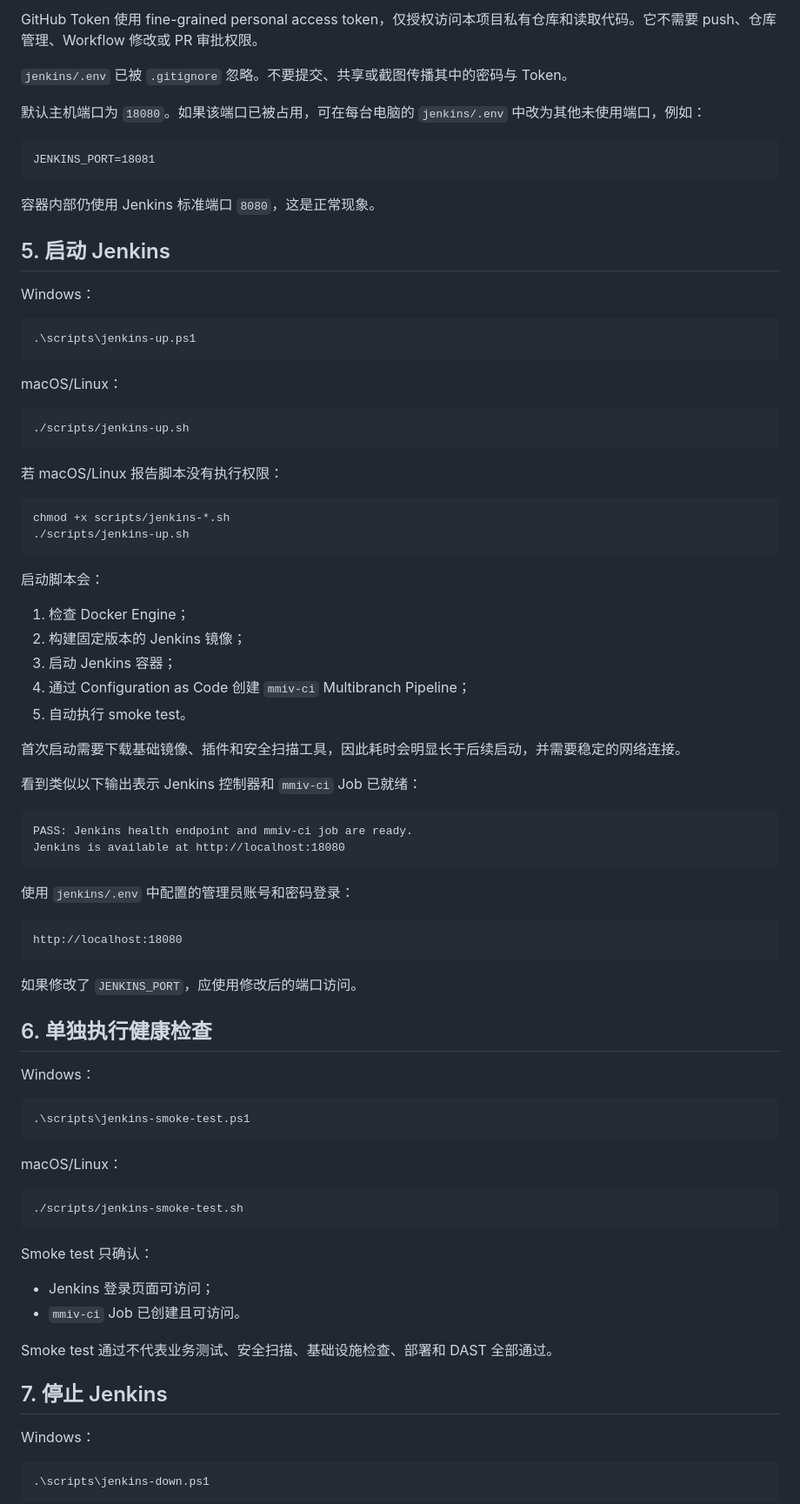
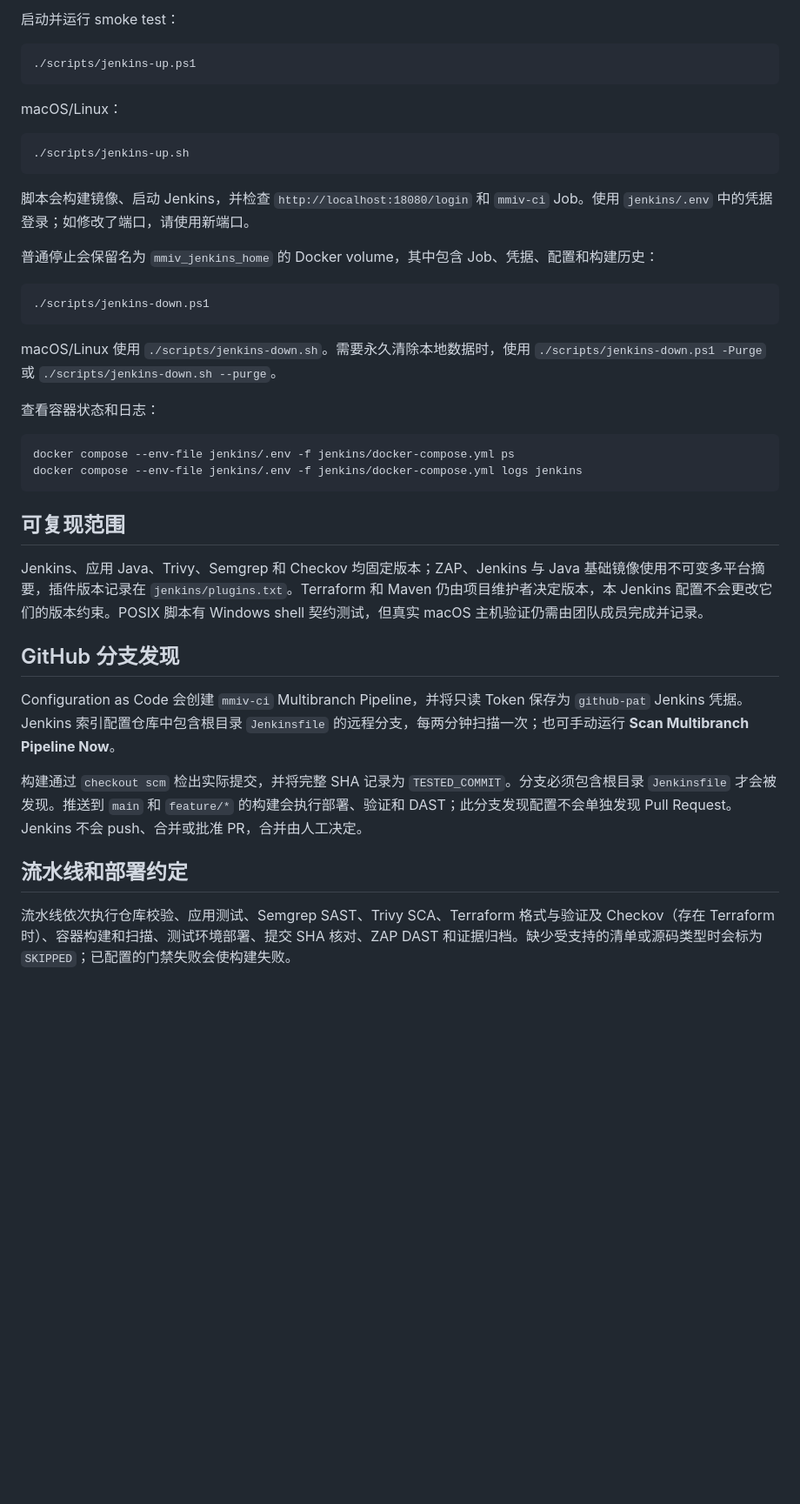
Before and after one commit to est19oox/Media-Migration-and-Integrity-Validation-, a Markdown page: docs/jenkins/local-setup.zh-CN.md, the part around one of its changes. Shown at 87% size. Rendered like a GitHub page; blank space fills up the shorter version.

````diff
--- a/docs/jenkins/local-setup.zh-CN.md
+++ b/docs/jenkins/local-setup.zh-CN.md
@@ -77,22 +26,8 @@ GITHUB_REPOSITORY_URL=https://github.com/est19oox/Media-Migration-and-Integrity-
 
-GitHub Token 使用 fine-grained personal access token，仅授权访问本项目私有仓库和读取代码。它不需要 push、仓库管理、Workflow 修改或 PR 审批权限。
-
-`jenkins/.env` 已被 `.gitignore` 忽略。不要提交、共享或截图传播其中的密码与 Token。
-
-默认主机端口为 `18080`。如果该端口已被占用，可在每台电脑的 `jenkins/.env` 中改为其他未使用端口，例如：
-
-```dotenv
-JENKINS_PORT=18081
-```
-
-容器内部仍使用 Jenkins 标准端口 `8080`，这是正常现象。
-
-## 5. 启动 Jenkins
-
-Windows：
+启动并运行 smoke test：
 
 ```powershell
-.\scripts\jenkins-up.ps1
+./scripts/jenkins-up.ps1
 ```
 
 macOS/Linux：
@@ -101,64 +36,34 @@ macOS/Linux：
 ./scripts/jenkins-up.sh
 ```
 
-若 macOS/Linux 报告脚本没有执行权限：
+脚本会构建镜像、启动 Jenkins，并检查 `http://localhost:18080/login` 和 `mmiv-ci` Job。使用 `jenkins/.env` 中的凭据登录；如修改了端口，请使用新端口。
+
+普通停止会保留名为 `mmiv_jenkins_home` 的 Docker volume，其中包含 Job、凭据、配置和构建历史：
+
+```powershell
+./scripts/jenkins-down.ps1
+```
+
+macOS/Linux 使用 `./scripts/jenkins-down.sh`。需要永久清除本地数据时，使用 `./scripts/jenkins-down.ps1 -Purge` 或 `./scripts/jenkins-down.sh --purge`。
+
+查看容器状态和日志：
 
 ```sh
-chmod +x scripts/jenkins-*.sh
-./scripts/jenkins-up.sh
+docker compose --env-file jenkins/.env -f jenkins/docker-compose.yml ps
+docker compose --env-file jenkins/.env -f jenkins/docker-compose.yml logs jenkins
 ```
 
-启动脚本会：
+## 可复现范围
 
-1. 检查 Docker Engine；
-2. 构建固定版本的 Jenkins 镜像；
-3. 启动 Jenkins 容器；
-4. 通过 Configuration as Code 创建 `mmiv-ci` Multibranch Pipeline；
-5. 自动执行 smoke test。
+Jenkins、应用 Java、Trivy、Semgrep 和 Checkov 均固定版本；ZAP、Jenkins 与 Java 基础镜像使用不可变多平台摘要，插件版本记录在 `jenkins/plugins.txt`。Terraform 和 Maven 仍由项目维护者决定版本，本 Jenkins 配置不会更改它们的版本约束。POSIX 脚本有 Windows shell 契约测试，但真实 macOS 主机验证仍需由团队成员完成并记录。
 
-首次启动需要下载基础镜像、插件和安全扫描工具，因此耗时会明显长于后续启动，并需要稳定的网络连接。
+## GitHub 分支发现
 
-看到类似以下输出表示 Jenkins 控制器和 `mmiv-ci` Job 已就绪：
+Configuration as Code 会创建 `mmiv-ci` Multibranch Pipeline，并将只读 Token 保存为 `github-pat` Jenkins 凭据。Jenkins 索引配置仓库中包含根目录 `Jenkinsfile` 的远程分支，每两分钟扫描一次；也可手动运行 **Scan Multibranch Pipeline Now**。
 
-```text
-PASS: Jenkins health endpoint and mmiv-ci job are ready.
-Jenkins is available at http://localhost:18080
-```
+构建通过 `checkout scm` 检出实际提交，并将完整 SHA 记录为 `TESTED_COMMIT`。分支必须包含根目录 `Jenkinsfile` 才会被发现。推送到 `main` 和 `feature/*` 的构建会执行部署、验证和 DAST；此分支发现配置不会单独发现 Pull Request。Jenkins 不会 push、合并或批准 PR，合并由人工决定。
 
-使用 `jenkins/.env` 中配置的管理员账号和密码登录：
+## 流水线和部署约定
 
-```text
-http://localhost:18080
-```
+流水线依次执行仓库校验、应用测试、Semgrep SAST、Trivy SCA、Terraform 格式与验证及 Checkov（存在 Terraform 时）、容器构建和扫描、测试环境部署、提交 SHA 核对、ZAP DAST 和证据归档。缺少受支持的清单或源码类型时会标为 `SKIPPED`；已配置的门禁失败会使构建失败。
 
-如果修改了 `JENKINS_PORT`，应使用修改后的端口访问。
-
-## 6. 单独执行健康检查
-
-Windows：
-
-```powershell
-.\scripts\jenkins-smoke-test.ps1
-```
-
-macOS/Linux：
-
-```sh
-./scripts/jenkins-smoke-test.sh
-```
-
-Smoke test 只确认：
-
-- Jenkins 登录页面可访问；
-- `mmiv-ci` Job 已创建且可访问。
-
-Smoke test 通过不代表业务测试、安全扫描、基础设施检查、部署和 DAST 全部通过。
-
-## 7. 停止 Jenkins
-
-Windows：
-
-```powershell
-.\scripts\jenkins-down.ps1
-```
-
````
Also changed, not shown: other parts of docs/jenkins/local-setup.zh-CN.md (+31 -211 lines).
